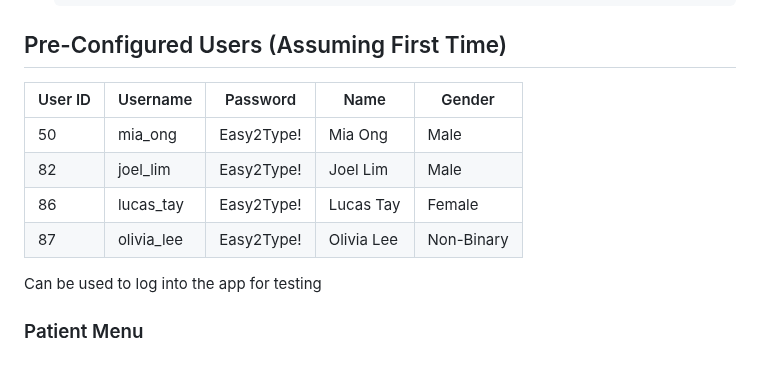
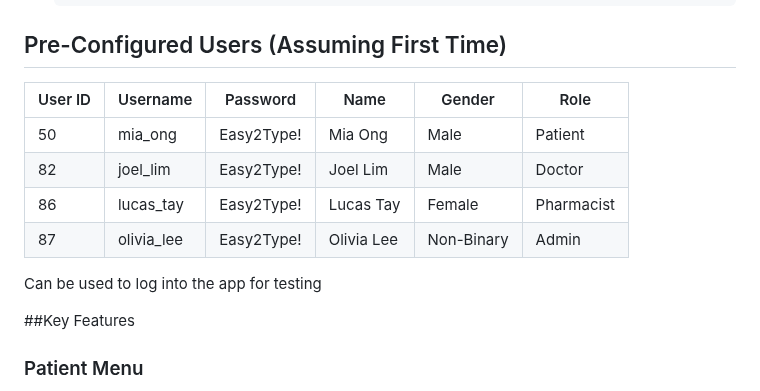
Before and after one commit to rachtrx/HMS, a Markdown page: README.md, the part around the change. Drawn GitHub-style; blank space fills up the shorter version.

````diff
--- a/README.md
+++ b/README.md
@@ -44,16 +44,16 @@ To set up and run this application locally, follow these steps:
     java -cp out app.App
     ```
 ## Pre-Configured Users (Assuming First Time)
-| User ID                        |Username                                      |Password                                     |Name                                         |Gender
-|-------------------------------|------------------------------------------------------|------------------------------------------------------|------------------------------------------------------|------------------------------------------------------|
-|50    |mia_ong|Easy2Type!|  Mia Ong| Male|
-|82   | joel_lim|  Easy2Type!|  Joel Lim| Male|
-|86   |lucas_tay|  Easy2Type!|  Lucas Tay| Female|
-|87     |olivia_lee|  Easy2Type!| Olivia Lee| Non-Binary|
+| User ID          |Username |Password    |Name    |Gender   |Role|
+|-----------------|---------|----------|--------|-------------|-----|
+|50    |mia_ong|Easy2Type!|  Mia Ong| Male| Patient|
+|82   | joel_lim|  Easy2Type!|  Joel Lim| Male|  Doctor|
+|86   |lucas_tay|  Easy2Type!|  Lucas Tay| Female|  Pharmacist|
+|87     |olivia_lee|  Easy2Type!| Olivia Lee| Non-Binary| Admin|
 
 Can be used to log into the app for testing
 
-
+##Key Features
 
 ### Patient Menu
 - View Medical Record
````
